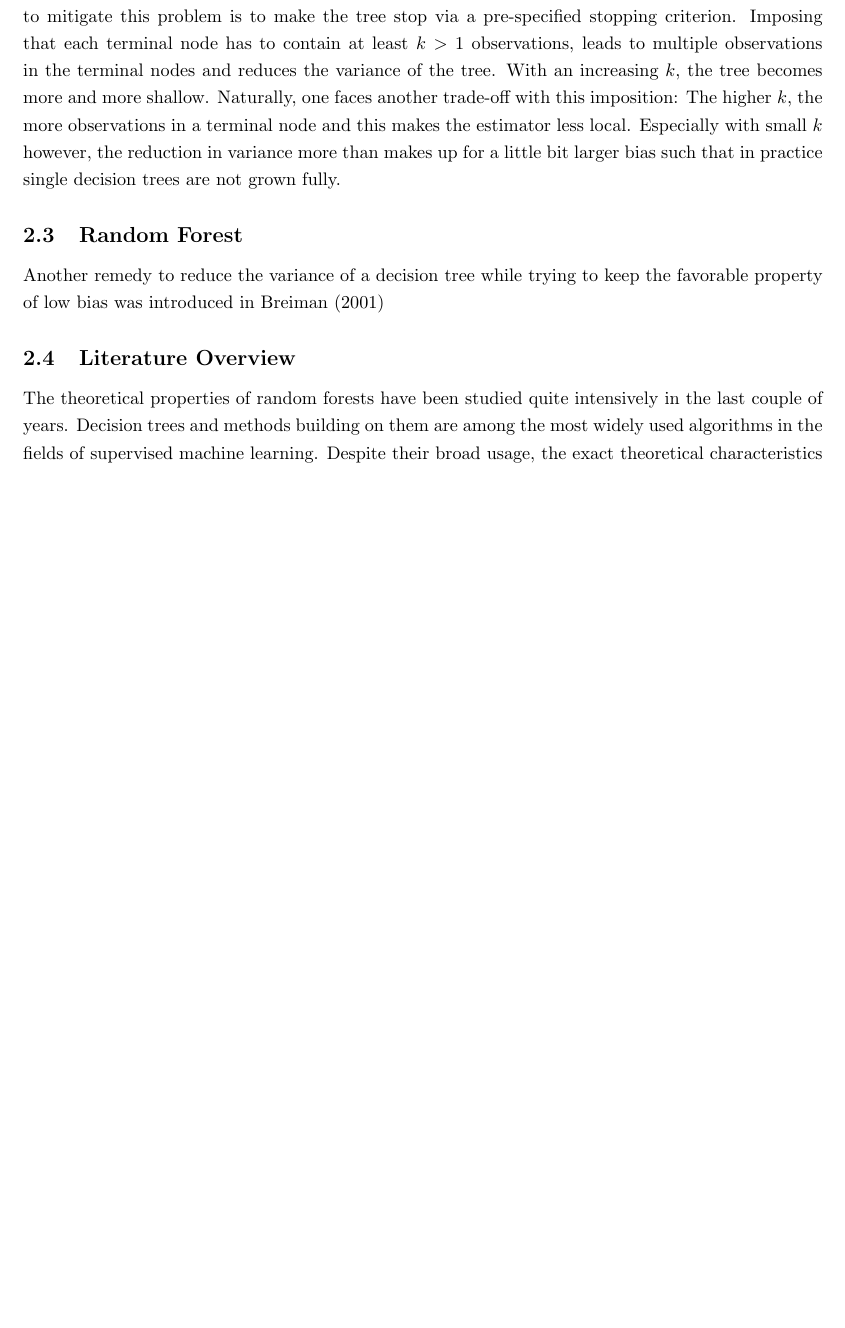
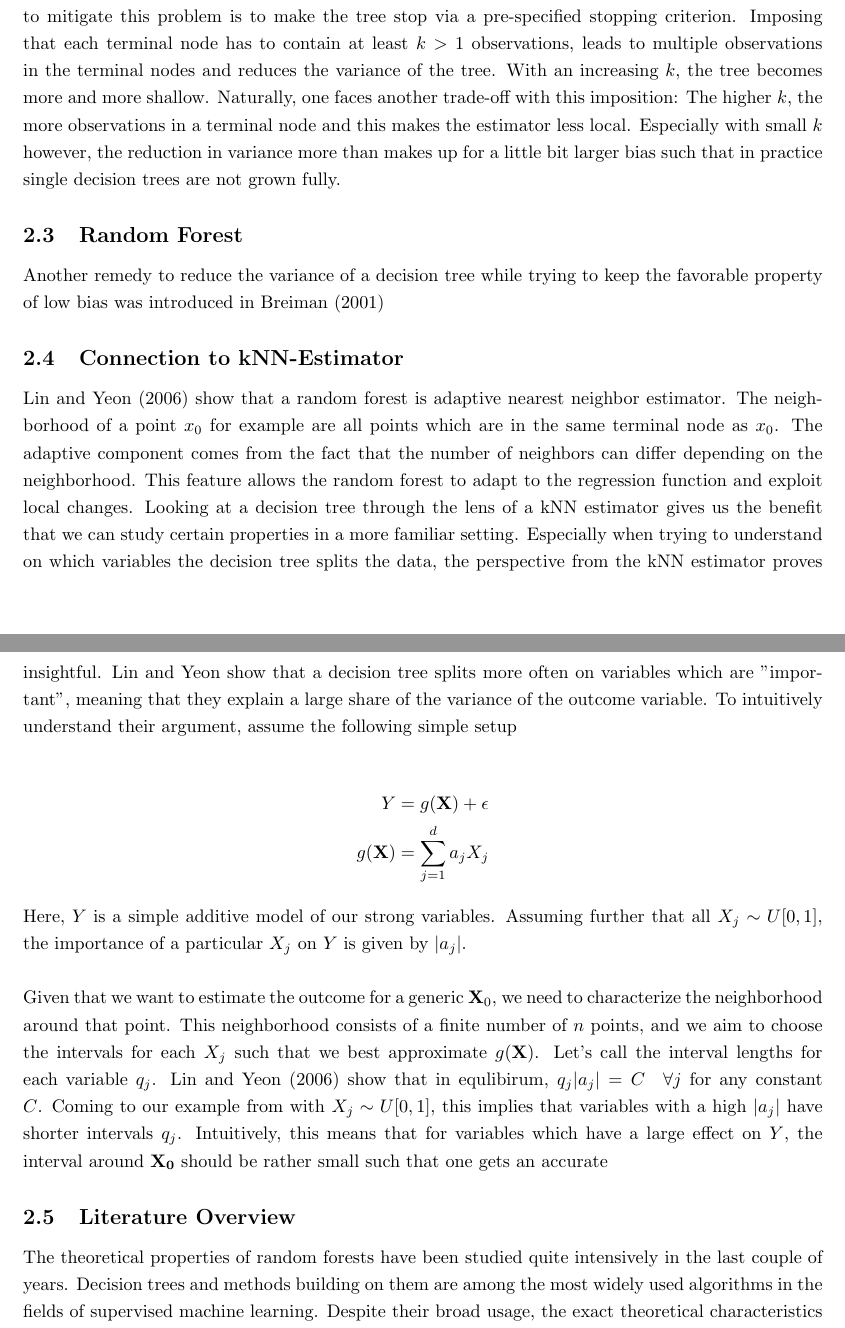
Before and after one commit to christianhilscher/emma, a LaTeX document (tex/EMMA.tex, which reads tex/DTRF.tex): part of page 3 of 8 before the commit and two parts of pages 3 and 4 of 9 after it, the two joined at a grey line, cut so that both start at the same text, the shorter picture padded with empty space. Compiled offline with pdfLaTeX.

Commit message:
kNN Part1

```diff
--- a/tex/DTRF.tex
+++ b/tex/DTRF.tex
@@ -35,6 +35,26 @@ While single decision trees have been empirically shown to have rather low biase
 
 Another remedy to reduce the variance of a decision tree while trying to keep the favorable property of low bias was introduced in Breiman (2001)
 
+\subsection{Connection to kNN-Estimator}
+Lin and Yeon (2006) show that a random forest is adaptive nearest neighbor estimator.
+The neighborhood of a point $x_0$ for example are all points which are in the same terminal node as $x_0$.
+The adaptive component comes from the fact that the number of neighbors can differ depending on the neighborhood. This feature allows the random forest to adapt to the regression function and exploit local changes.
+Looking at a decision tree through the lens of a kNN estimator gives us the benefit that we can study certain properties in a more familiar setting.
+Especially when trying to understand on which variables the decision tree splits the data, the perspective from the kNN estimator proves insightful.
+Lin and Yeon show that a decision tree splits more often on variables which are "important", meaning that they explain a large share of the variance of the outcome variable.
+To intuitively understand their argument, assume the following simple setup
+
+\begin{align*}
+    Y &= g(\mathbf{X}) + \epsilon \\
+    g(\mathbf{X}) &= \sum_{j=1}^d a_j X_j
+\end{align*}
+
+Here, $Y$ is a simple additive model of our strong variables.
+Assuming further that all $X_j \sim U[0, 1]$, the importance of a particular $X_j$ on $Y$ is given by $|a_j|$. \\
+
+Given that we want to estimate the outcome for a generic $\mathbf{X}_0$, we need to characterize the neighborhood around that point. This neighborhood consists of a finite number of $n$ points, and we aim to choose the intervals for each $X_j$ such that we best approximate $g(\mathbf{X})$. Let's call the interval lengths for each variable $q_j$. Lin and Yeon (2006) show that in equlibirum, $q_j |a_j| = C \quad \forall j$ for any constant $C$. Coming to our example from with $X_j \sim U[0, 1]$, this implies that variables with a high $|a_j|$ have shorter intervals $q_j$. Intuitively, this means that for variables which have a large effect on $Y$, the interval around $\mathbf{X_0}$ should be rather small such that one gets an accurate
+
+
 \subsection{Literature Overview}
 
 The theoretical properties of random forests have been studied quite intensively in the last couple of years. Decision trees and methods building on them are among the most widely used algorithms in the fields of supervised machine learning. Despite their broad usage, the exact theoretical characteristics have proved to be difficult to analyze. \\
```
Also changed, not shown: tex/annot.bib (+12 -6 lines), tex/EMMA.bbl, tex/EMMA.pdf, tex/DTRF.tex (4 more changed lines), 9 other files.
